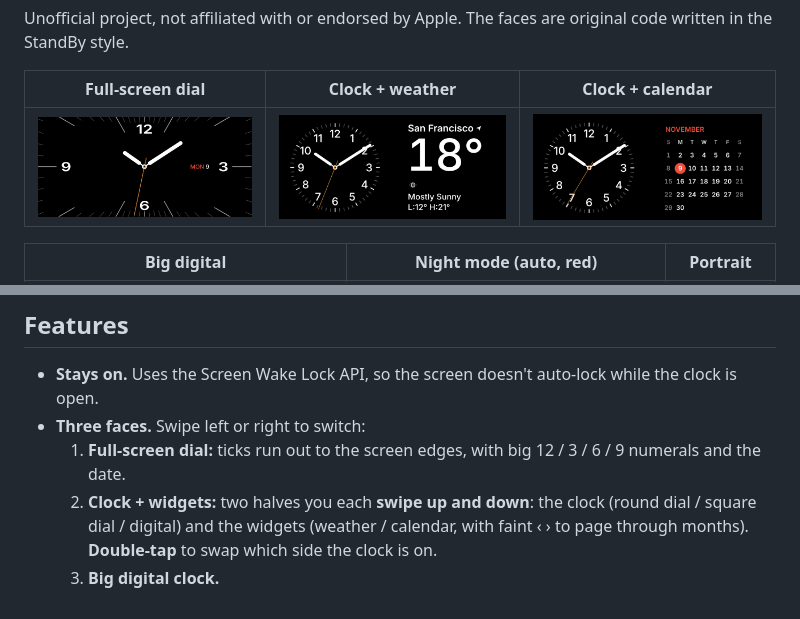
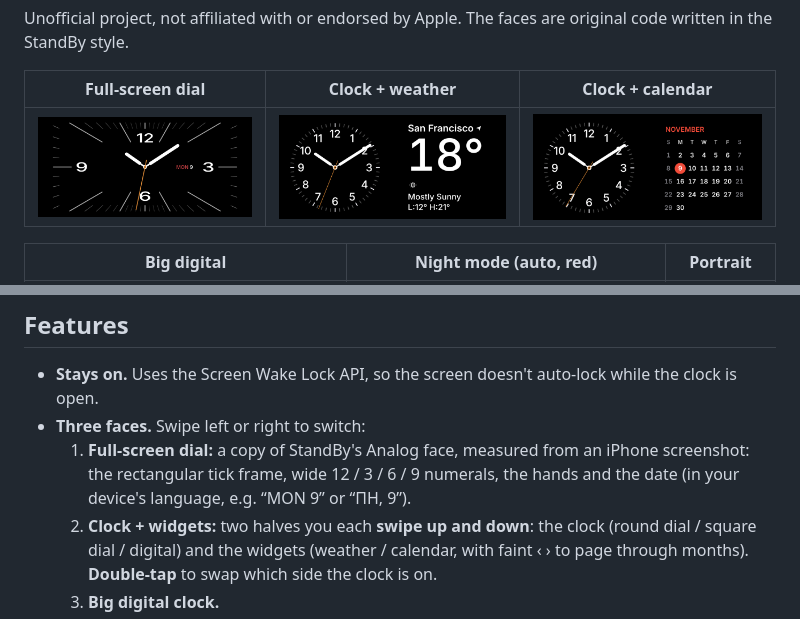
Before and after one commit to Qwertycode/ios-standby-clock, a Markdown page: README.md, 2 parts joined by grey strips. Rendered like a GitHub page; pictures changed too: docs/screenshots/fullscreen-dial.png.

```diff
--- a/README.md
+++ b/README.md
@@ -24,7 +24,7 @@ Unofficial project, not affiliated with or endorsed by Apple. The faces are orig
 
 - **Stays on.** Uses the Screen Wake Lock API, so the screen doesn't auto-lock while the clock is open.
 - **Three faces.** Swipe left or right to switch:
-  1. **Full-screen dial:** ticks run out to the screen edges, with big 12 / 3 / 6 / 9 numerals and the date.
+  1. **Full-screen dial:** a copy of StandBy's Analog face, measured from an iPhone screenshot: the rectangular tick frame, wide 12 / 3 / 6 / 9 numerals, the hands and the date (in your device's language, e.g. “MON 9” or “ПН, 9”).
   2. **Clock + widgets:** two halves you each **swipe up and down**: the clock (round dial / square dial / digital) and the widgets (weather / calendar, with faint ‹ › to page through months). **Double-tap** to swap which side the clock is on.
   3. **Big digital clock.**
 - **Night mode.** Everything turns dim red during set hours (22:30 to 07:00 by default), or always on, or off.
```
Also changed, not shown: 1 other file.
